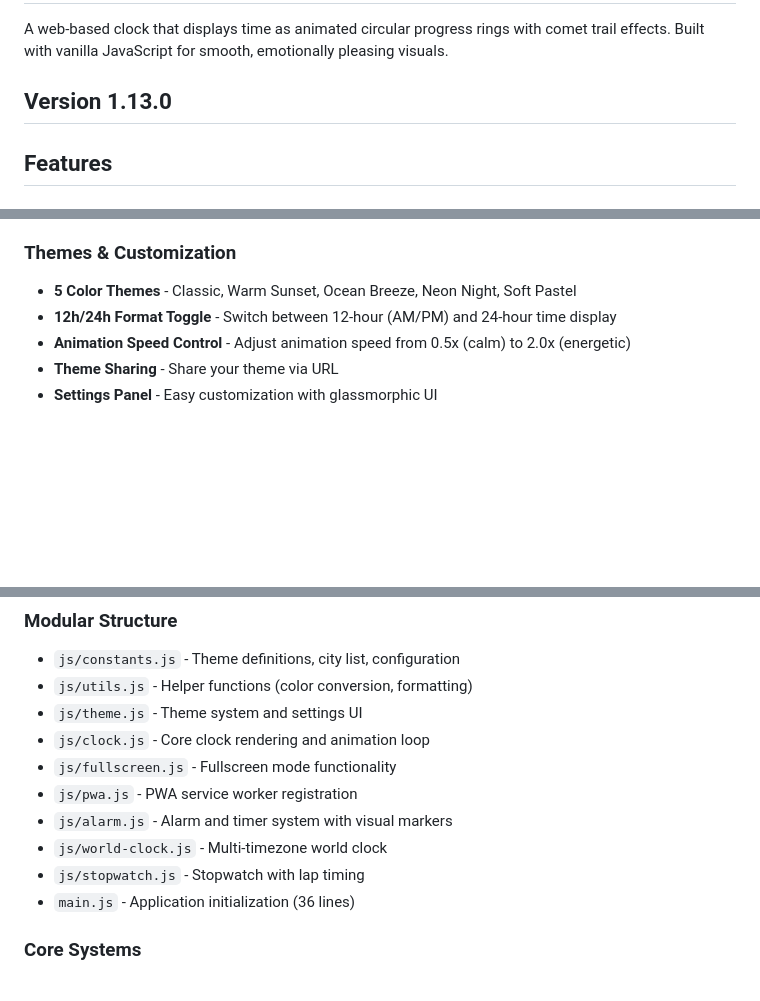
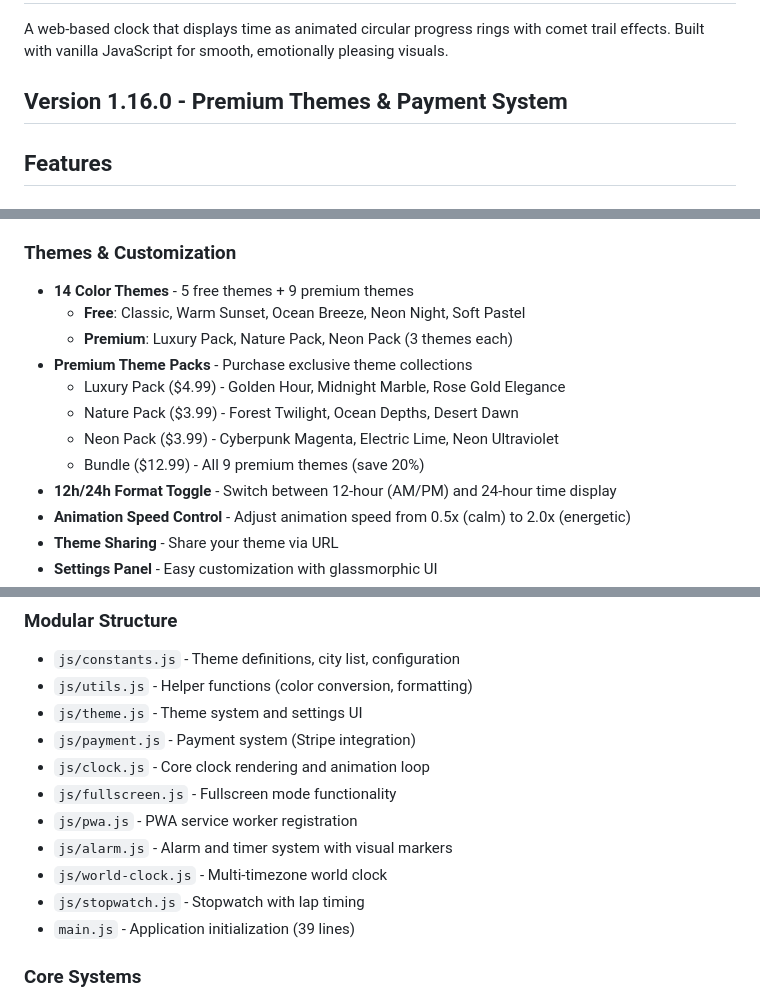
Before and after one commit to kosooyoul/auoi-watch-web, a Markdown page: README.md, 3 parts joined by grey strips. Rendered like a GitHub page; blank space fills up the shorter version.

```diff
--- a/README.md
+++ b/README.md
@@ -2,7 +2,7 @@
 
 A web-based clock that displays time as animated circular progress rings with comet trail effects. Built with vanilla JavaScript for smooth, emotionally pleasing visuals.
 
-## Version 1.13.0
+## Version 1.16.0 - Premium Themes & Payment System
 
 ## Features
 
@@ -15,7 +15,14 @@ A web-based clock that displays time as animated circular progress rings with co
 - **Accessible** - Includes text-based time display
 
 ### Themes & Customization
-- **5 Color Themes** - Classic, Warm Sunset, Ocean Breeze, Neon Night, Soft Pastel
+- **14 Color Themes** - 5 free themes + 9 premium themes
+  - **Free**: Classic, Warm Sunset, Ocean Breeze, Neon Night, Soft Pastel
+  - **Premium**: Luxury Pack, Nature Pack, Neon Pack (3 themes each)
+- **Premium Theme Packs** - Purchase exclusive theme collections
+  - Luxury Pack ($4.99) - Golden Hour, Midnight Marble, Rose Gold Elegance
+  - Nature Pack ($3.99) - Forest Twilight, Ocean Depths, Desert Dawn
+  - Neon Pack ($3.99) - Cyberpunk Magenta, Electric Lime, Neon Ultraviolet
+  - Bundle ($12.99) - All 9 premium themes (save 20%)
 - **12h/24h Format Toggle** - Switch between 12-hour (AM/PM) and 24-hour time display
 - **Animation Speed Control** - Adjust animation speed from 0.5x (calm) to 2.0x (energetic)
 - **Theme Sharing** - Share your theme via URL
@@ -78,13 +85,14 @@ npx serve
 - `js/constants.js` - Theme definitions, city list, configuration
 - `js/utils.js` - Helper functions (color conversion, formatting)
 - `js/theme.js` - Theme system and settings UI
+- `js/payment.js` - Payment system (Stripe integration)
 - `js/clock.js` - Core clock rendering and animation loop
 - `js/fullscreen.js` - Fullscreen mode functionality
 - `js/pwa.js` - PWA service worker registration
 - `js/alarm.js` - Alarm and timer system with visual markers
 - `js/world-clock.js` - Multi-timezone world clock
 - `js/stopwatch.js` - Stopwatch with lap timing
-- `main.js` - Application initialization (36 lines)
+- `main.js` - Application initialization (39 lines)
 
 ### Core Systems
 - **Time Calculation**: Uses `Date.now()` and `performance.now()` for accurate real-time values (no drift when tab is inactive)
```
Also changed, not shown: WORKLOG.md (+38 -0 lines).
